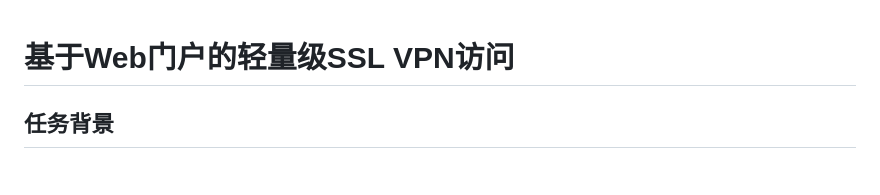
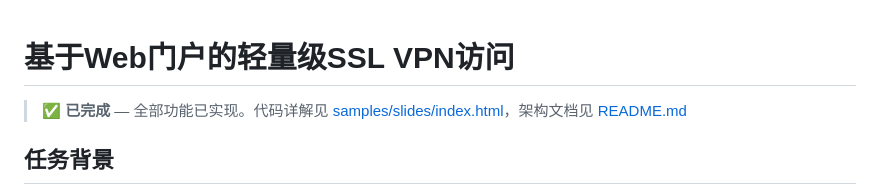
Before and after one commit to 1hpEcVns/web-ssl-vpn, a Markdown page: goal.md, the part around the change. Rendered like a GitHub page.

Commit message:
chore: remove issues.md, mark goal.md as completed

```diff
--- a/goal.md
+++ b/goal.md
@@ -1,4 +1,6 @@
 # 基于Web门户的轻量级SSL VPN访问
+
+> ✅ **已完成** — 全部功能已实现。代码详解见 [samples/slides/index.html](samples/slides/index.html)，架构文档见 [README.md](README.md)
 
 ## 任务背景
 在企业远程办公场景中，员工往往只需通过浏览器访问内部的Web应用（如OA系统、邮件系统、报表平台），无需访问底层的TCP端口。传统的全功能SSL VPN部署复杂且成本高，而本系统旨在构建一个轻量级的Web型SSL VPN网关。它利用标准的HTTPS协议，为用户提供安全的Web登录门户，并在认证成功后，通过反向代理技术安全地转发用户请求至内网Web服务器。该系统无需安装任何客户端插件，即可实现“浏览器即客户端”的安全接入，满足基本的远程办公安全需求。
```
Also changed, not shown: issues.md (deleted, +0 -70 lines).
